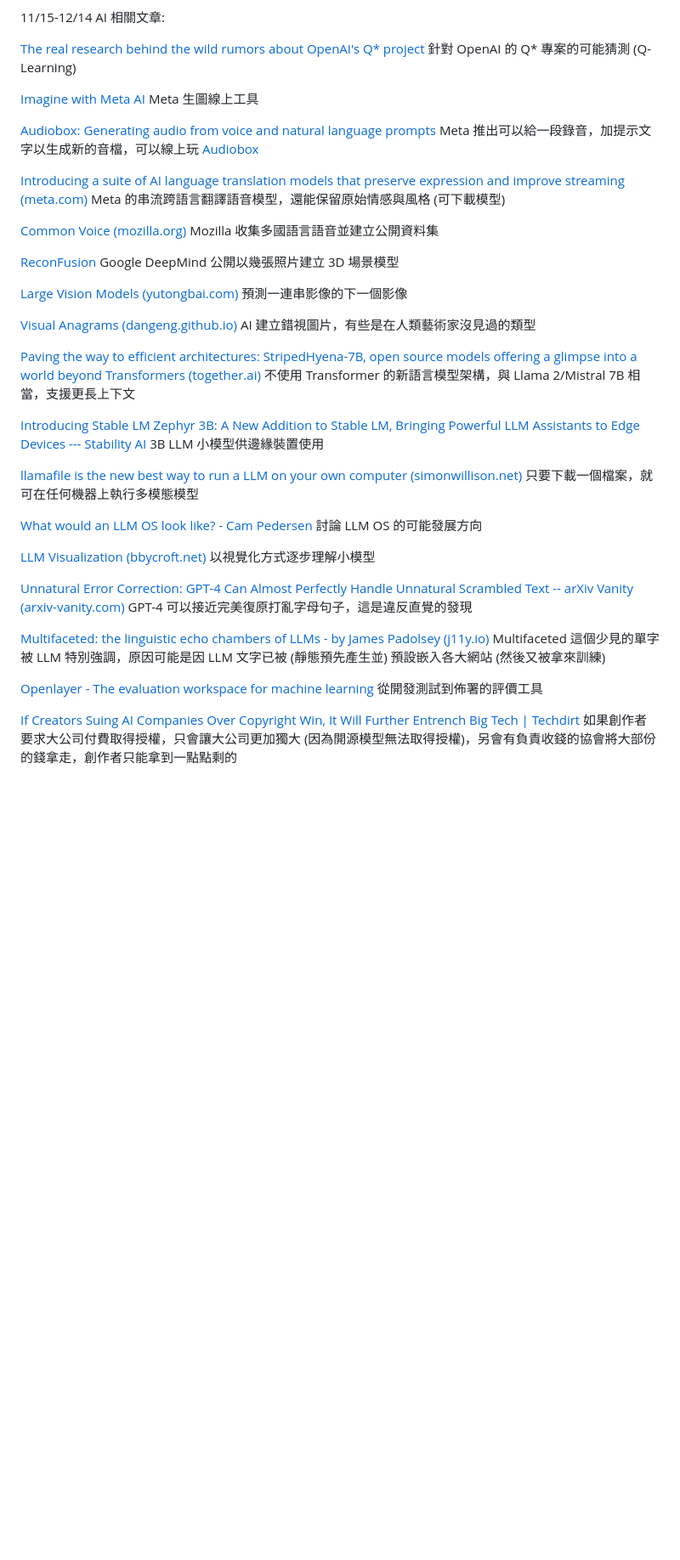
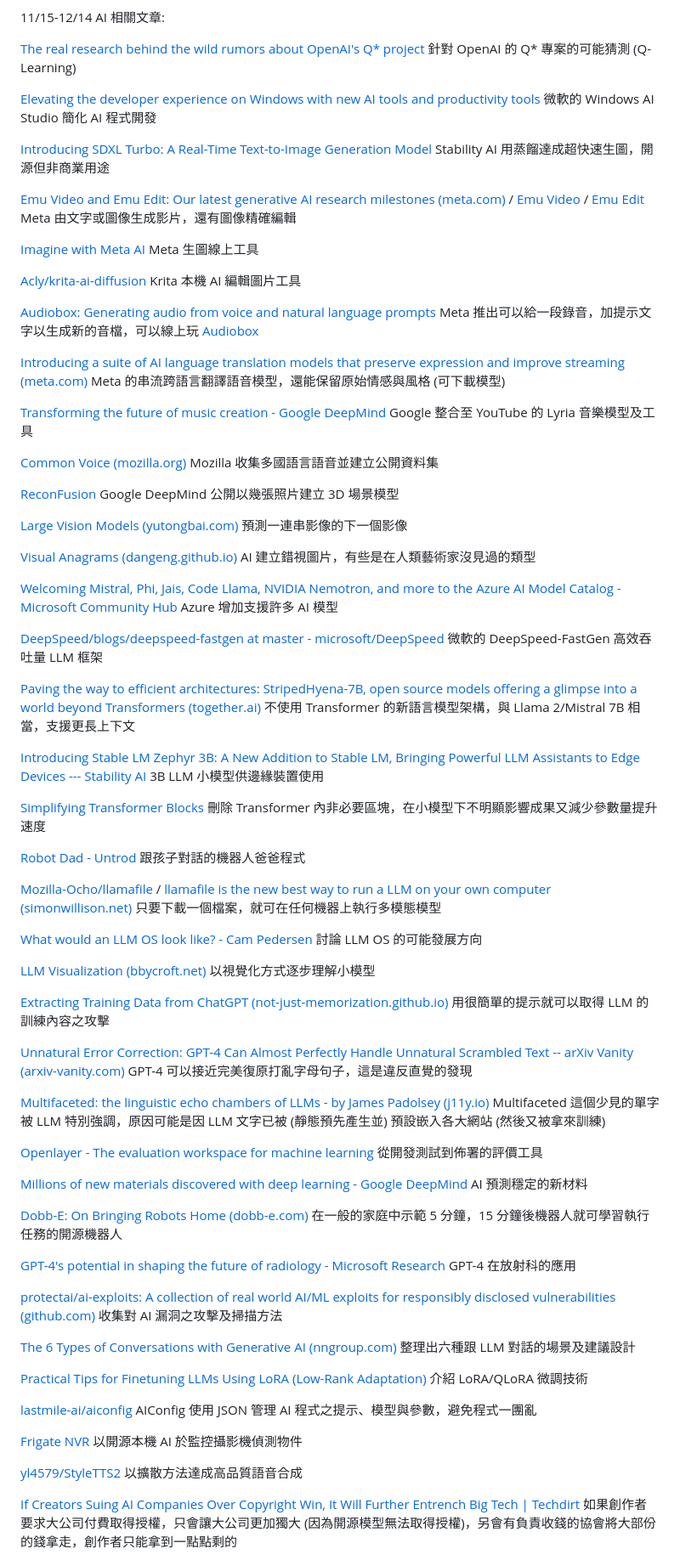
Before and after one commit to ChrisTorng/BlogPosts, a Markdown page: 1115-1214.md, the part around one of its changes. Shown at 85% size. Rendered like a GitHub page; blank space fills up the shorter version.

Commit message:
Update 1115-1214

```diff
--- a/1115-1214.md
+++ b/1115-1214.md
@@ -4,11 +4,22 @@
 
 [The real research behind the wild rumors about OpenAI's Q\* project](https://arstechnica.com/ai/2023/12/the-real-research-behind-the-wild-rumors-about-openais-q-project/) 針對 OpenAI 的 Q* 專案的可能猜測 (Q-Learning)
 
+
+[Elevating the developer experience on Windows with new AI tools and productivity tools](https://blogs.windows.com/windowsdeveloper/2023/11/15/elevating-the-developer-experience-on-windows-with-new-ai-tools-and-productivity-tools/) 微軟的 Windows AI Studio 簡化 AI 程式開發
+
+[Introducing SDXL Turbo: A Real-Time Text-to-Image Generation Model](https://stability.ai/news/stability-ai-sdxl-turbo) Stability AI 用蒸餾達成超快速生圖，開源但非商業用途
+
+[Emu Video and Emu Edit: Our latest generative AI research milestones (meta.com)](https://ai.meta.com/blog/emu-text-to-video-generation-image-editing-research/) / [Emu Video](https://emu-video.metademolab.com/) / [Emu Edit](https://emu-edit.metademolab.com/) Meta 由文字或圖像生成影片，還有圖像精確編輯
+
 [Imagine with Meta AI](https://imagine.meta.com/) Meta 生圖線上工具
+
+[Acly/krita-ai-diffusion](https://github.com/Acly/krita-ai-diffusion) Krita 本機 AI 編輯圖片工具
 
 [Audiobox: Generating audio from voice and natural language prompts](https://ai.meta.com/blog/audiobox-generating-audio-voice-natural-language-prompts/) Meta 推出可以給一段錄音，加提示文字以生成新的音檔，可以線上玩 [Audiobox](https://audiobox.metademolab.com/)
 
 [Introducing a suite of AI language translation models that preserve expression and improve streaming (meta.com)](https://ai.meta.com/blog/seamless-communication/) Meta 的串流跨語言翻譯語音模型，還能保留原始情感與風格 (可下載模型)
+
+[Transforming the future of music creation - Google DeepMind](https://deepmind.google/discover/blog/transforming-the-future-of-music-creation/) Google 整合至 YouTube 的 Lyria 音樂模型及工具
 
 [Common Voice (mozilla.org)](https://commonvoice.mozilla.org/en) Mozilla 收集多國語言語音並建立公開資料集
 
@@ -18,17 +29,26 @@
 
 [Visual Anagrams (dangeng.github.io)](https://dangeng.github.io/visual_anagrams/) AI 建立錯視圖片，有些是在人類藝術家沒見過的類型
 
+[Welcoming Mistral, Phi, Jais, Code Llama, NVIDIA Nemotron, and more to the Azure AI Model Catalog - Microsoft Community Hub](https://techcommunity.microsoft.com/t5/ai-machine-learning-blog/welcoming-mistral-phi-jais-code-llama-nvidia-nemotron-and-more/ba-p/3982699) Azure 增加支援許多 AI 模型
+
+[DeepSpeed/blogs/deepspeed-fastgen at master - microsoft/DeepSpeed](https://github.com/microsoft/DeepSpeed/tree/master/blogs/deepspeed-fastgen) 微軟的 DeepSpeed-FastGen 高效吞吐量 LLM 框架
 
 [Paving the way to efficient architectures: StripedHyena-7B, open source models offering a glimpse into a world beyond Transformers (together.ai)](https://www.together.ai/blog/stripedhyena-7b) 不使用 Transformer 的新語言模型架構，與 Llama 2/Mistral 7B 相當，支援更長上下文
 
 [Introducing Stable LM Zephyr 3B: A New Addition to Stable LM, Bringing Powerful LLM Assistants to Edge Devices --- Stability AI](https://stability.ai/news/stablelm-zephyr-3b-stability-llm) 3B LLM 小模型供邊緣裝置使用
 
-[llamafile is the new best way to run a LLM on your own computer (simonwillison.net)](https://simonwillison.net/2023/Nov/29/llamafile/) 只要下載一個檔案，就可在任何機器上執行多模態模型
+[Simplifying Transformer Blocks](https://www.arxiv-vanity.com/papers/2311.01906/) 刪除 Transformer 內非必要區塊，在小模型下不明顯影響成果又減少參數量提升速度
+
+[Robot Dad - Untrod](https://blog.untrod.com/2023/11/robot-dad.html) 跟孩子對話的機器人爸爸程式
+
+[Mozilla-Ocho/llamafile](https://github.com/Mozilla-Ocho/llamafile) / [llamafile is the new best way to run a LLM on your own computer (simonwillison.net)](https://simonwillison.net/2023/Nov/29/llamafile/) 只要下載一個檔案，就可在任何機器上執行多模態模型
 
 [What would an LLM OS look like? - Cam Pedersen](https://campedersen.com/llm-os/) 討論 LLM OS 的可能發展方向
 
 
 [LLM Visualization (bbycroft.net)](https://bbycroft.net/llm) 以視覺化方式逐步理解小模型
+
+[Extracting Training Data from ChatGPT (not-just-memorization.github.io)](https://not-just-memorization.github.io/extracting-training-data-from-chatgpt.html) 用很簡單的提示就可以取得 LLM 的訓練內容之攻擊
 
 [Unnatural Error Correction: GPT-4 Can Almost Perfectly Handle Unnatural Scrambled Text -- arXiv Vanity (arxiv-vanity.com)](https://www.arxiv-vanity.com/papers/2311.18805/) GPT-4 可以接近完美復原打亂字母句子，這是違反直覺的發現
 
@@ -36,6 +56,24 @@
 
 [Openlayer - The evaluation workspace for machine learning](https://www.openlayer.com/) 從開發測試到佈署的評價工具
 
+[Millions of new materials discovered with deep learning - Google DeepMind](https://deepmind.google/discover/blog/millions-of-new-materials-discovered-with-deep-learning/) AI 預測穩定的新材料
+
+[Dobb-E: On Bringing Robots Home (dobb-e.com)](https://dobb-e.com/) 在一般的家庭中示範 5 分鐘，15 分鐘後機器人就可學習執行任務的開源機器人
+
+[GPT-4's potential in shaping the future of radiology - Microsoft Research](https://www.microsoft.com/en-us/research/blog/gpt-4s-potential-in-shaping-the-future-of-radiology/) GPT-4 在放射科的應用
+
+[protectai/ai-exploits: A collection of real world AI/ML exploits for responsibly disclosed vulnerabilities (github.com)](https://github.com/protectai/ai-exploits) 收集對 AI 漏洞之攻擊及掃描方法
+
+
+[The 6 Types of Conversations with Generative AI (nngroup.com)](https://www.nngroup.com/articles/AI-conversation-types/) 整理出六種跟 LLM 對話的場景及建議設計
+
+[Practical Tips for Finetuning LLMs Using LoRA (Low-Rank Adaptation)](https://magazine.sebastianraschka.com/p/practical-tips-for-finetuning-llms) 介紹 LoRA/QLoRA 微調技術
+
+[lastmile-ai/aiconfig](https://github.com/lastmile-ai/aiconfig) AIConfig 使用 JSON 管理 AI 程式之提示、模型與參數，避免程式一團亂
+
+[Frigate NVR](https://frigate.video/) 以開源本機 AI 於監控攝影機偵測物件
+
+[yl4579/StyleTTS2](https://github.com/yl4579/StyleTTS2) 以擴散方法達成高品質語音合成
 
 [If Creators Suing AI Companies Over Copyright Win, It Will Further Entrench Big Tech | Techdirt](https://www.techdirt.com/2023/12/04/if-creators-suing-ai-companies-over-copyright-win-it-will-further-entrench-big-tech/) 如果創作者要求大公司付費取得授權，只會讓大公司更加獨大 (因為開源模型無法取得授權)，另會有負責收錢的協會將大部份的錢拿走，創作者只能拿到一點點剩的
 
```
Also changed, not shown: other parts of 1115-1214.md (+2 -0 lines).
